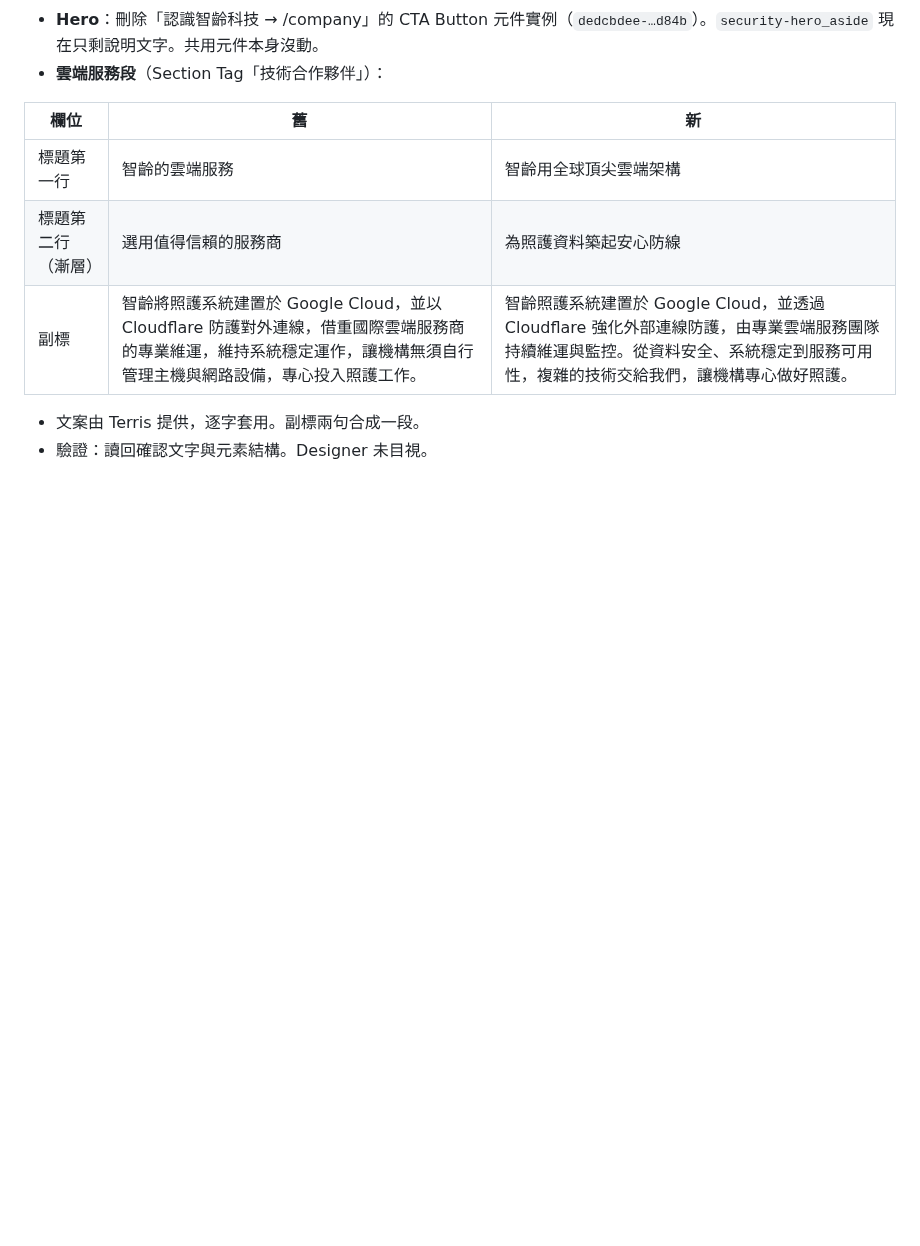
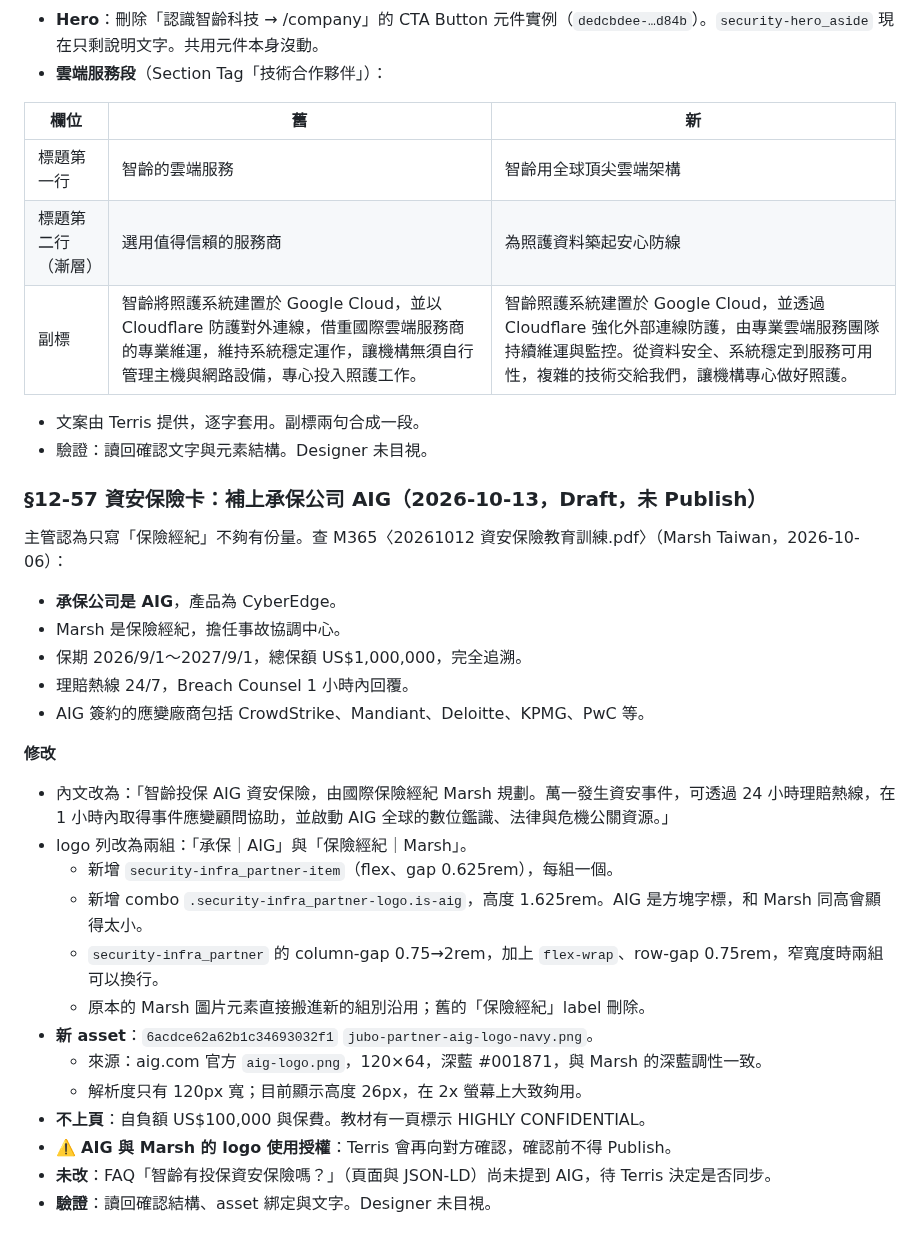
Before and after one commit to TerrisLiao/jubo-webflow, a Markdown page: Jubo官網AI開發規範/18_資安頁_設計系統對齊重建紀錄.md, the part around the change. Rendered like a GitHub page; blank space fills up the shorter version.

Commit message:
security: insurance card names AIG as insurer alongside Marsh broker
Co-Authored-By: Claude Opus 5.5 <noreply@anthropic.com>
Claude-Session: https://claude.ai/code/session_01K1Y7kvuX1ZXej4kWtWrSaW

```diff
--- a/Jubo官網AI開發規範/18_資安頁_設計系統對齊重建紀錄.md
+++ b/Jubo官網AI開發規範/18_資安頁_設計系統對齊重建紀錄.md
@@ -2227,3 +2227,27 @@ Terris：「左邊的整個區塊還是靠左，但要置中，現在好像是 a
 
 - 文案由 Terris 提供，逐字套用。副標兩句合成一段。
 - 驗證：讀回確認文字與元素結構。Designer 未目視。
+
+### §12-57 資安保險卡：補上承保公司 AIG（2026-10-13，Draft，未 Publish）
+
+主管認為只寫「保險經紀」不夠有份量。查 M365〈20261012 資安保險教育訓練.pdf〉（Marsh Taiwan，2026-10-06）：
+- **承保公司是 AIG**，產品為 CyberEdge。
+- Marsh 是保險經紀，擔任事故協調中心。
+- 保期 2026/9/1～2027/9/1，總保額 US$1,000,000，完全追溯。
+- 理賠熱線 24/7，Breach Counsel 1 小時內回覆。
+- AIG 簽約的應變廠商包括 CrowdStrike、Mandiant、Deloitte、KPMG、PwC 等。
+
+**修改**
+- 內文改為：「智齡投保 AIG 資安保險，由國際保險經紀 Marsh 規劃。萬一發生資安事件，可透過 24 小時理賠熱線，在 1 小時內取得事件應變顧問協助，並啟動 AIG 全球的數位鑑識、法律與危機公關資源。」
+- logo 列改為兩組：「承保｜AIG」與「保險經紀｜Marsh」。
+  - 新增 `security-infra_partner-item`（flex、gap 0.625rem），每組一個。
+  - 新增 combo `.security-infra_partner-logo.is-aig`，高度 1.625rem。AIG 是方塊字標，和 Marsh 同高會顯得太小。
+  - `security-infra_partner` 的 column-gap 0.75→2rem，加上 `flex-wrap`、row-gap 0.75rem，窄寬度時兩組可以換行。
+  - 原本的 Marsh 圖片元素直接搬進新的組別沿用；舊的「保險經紀」label 刪除。
+- **新 asset**：`6acdce62a62b1c34693032f1` `jubo-partner-aig-logo-navy.png`。
+  - 來源：aig.com 官方 `aig-logo.png`，120×64，深藍 #001871，與 Marsh 的深藍調性一致。
+  - 解析度只有 120px 寬；目前顯示高度 26px，在 2x 螢幕上大致夠用。
+- **不上頁**：自負額 US$100,000 與保費。教材有一頁標示 HIGHLY CONFIDENTIAL。
+- ⚠️ **AIG 與 Marsh 的 logo 使用授權**：Terris 會再向對方確認，確認前不得 Publish。
+- **未改**：FAQ「智齡有投保資安保險嗎？」（頁面與 JSON-LD）尚未提到 AIG，待 Terris 決定是否同步。
+- **驗證**：讀回確認結構、asset 綁定與文字。Designer 未目視。
```
